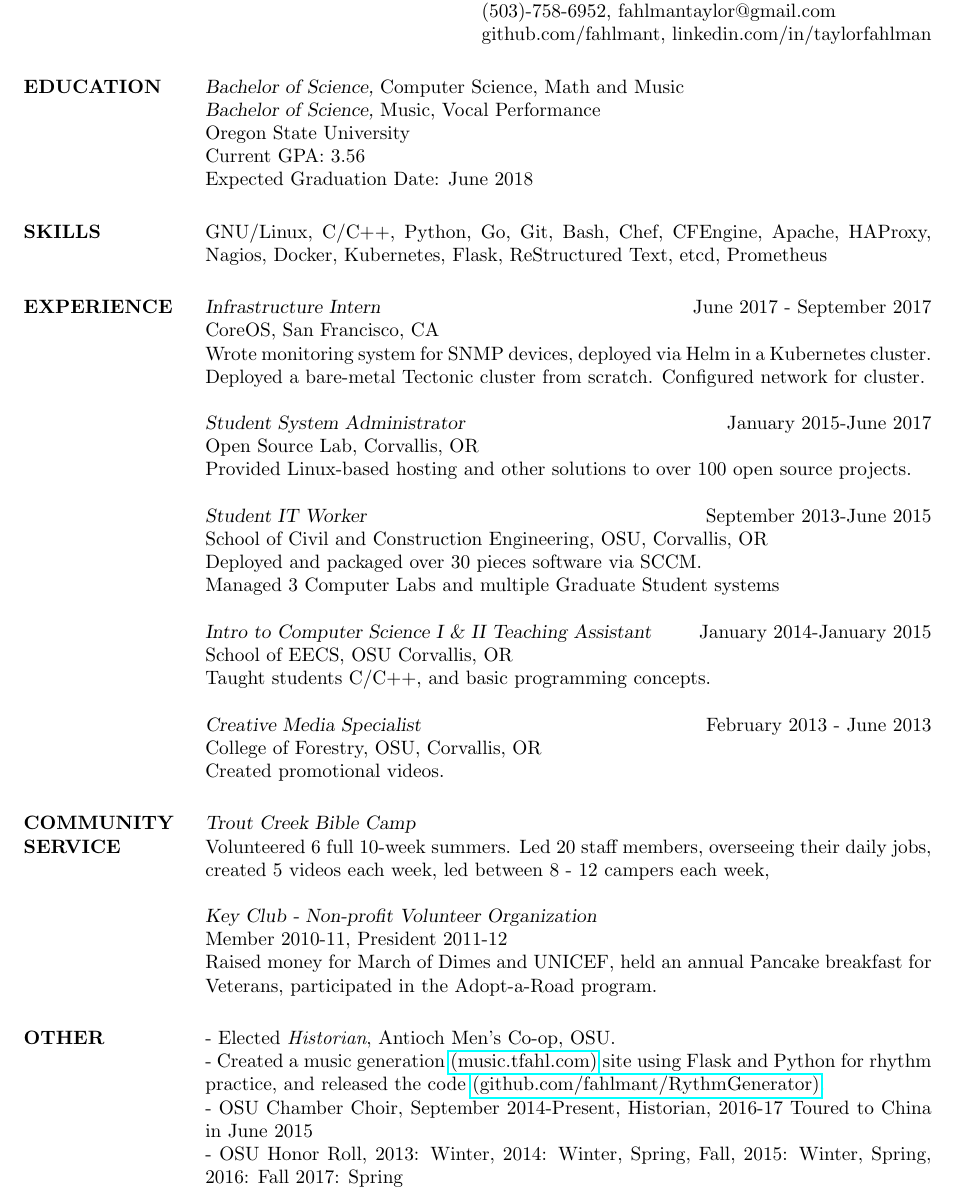
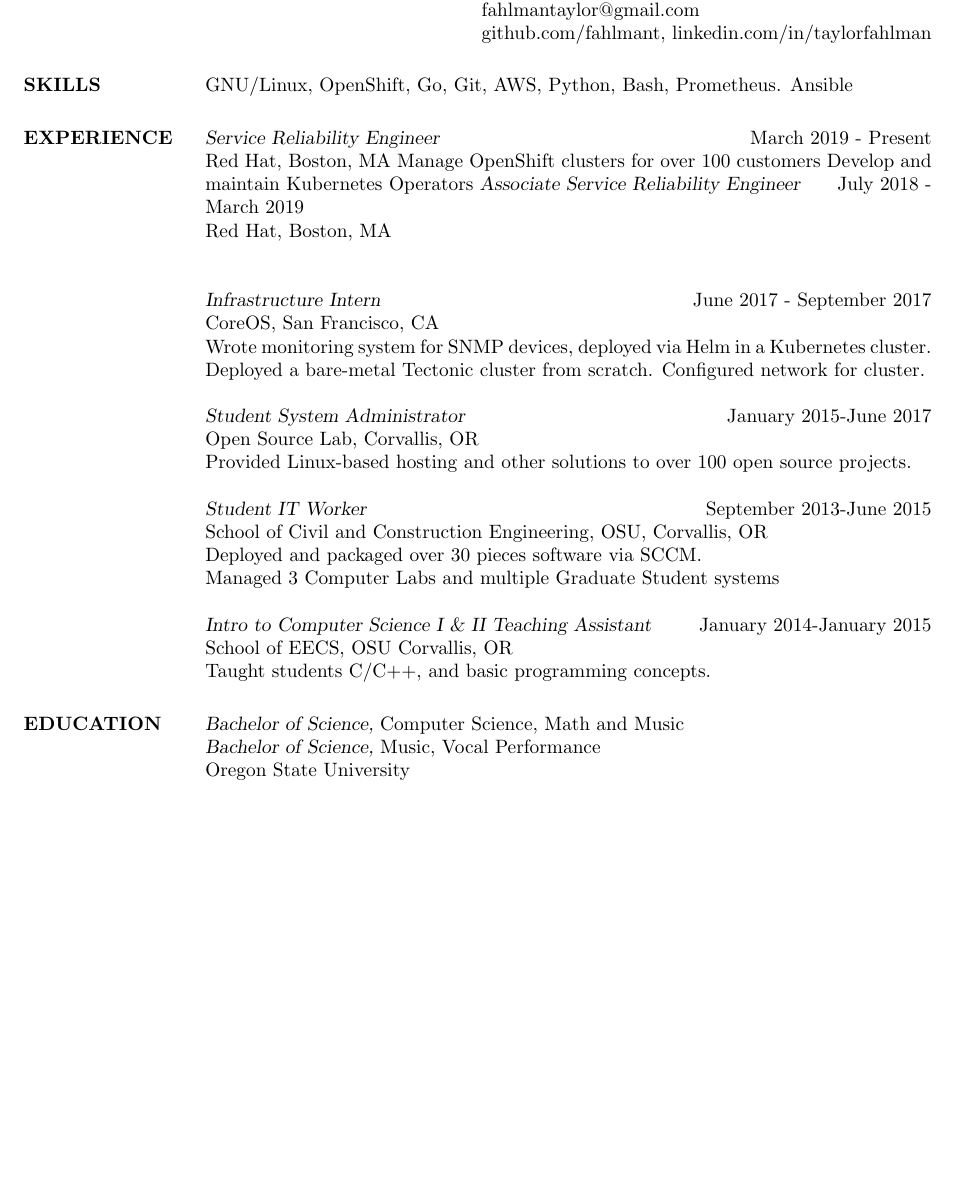
Before and after one commit to fahlmant/resume, a LaTeX CV (resume.tex): part of the page, cut so that both start at the same text, the shorter picture padded with empty space. Compiled offline with pdfLaTeX.

Commit message:
Clean up early 2020

```diff
--- a/resume.tex
+++ b/resume.tex
@@ -6,22 +6,24 @@
 \begin{document}
 
 \name{Taylor Fahlman}
-\address{(503)-758-6952, fahlmantaylor@gmail.com}
+\address{fahlmantaylor@gmail.com}
 \address{github.com/fahlmant, linkedin.com/in/taylorfahlman}
 \begin{resume}
 
 
-\section{EDUCATION}
-                    {\sl Bachelor of Science,} Computer Science, Math and Music \\
-                    {\sl Bachelor of Science,} Music, Vocal Performance \\
-                    Oregon State University\\
-                    Current GPA: 3.56\\
-                    Expected Graduation Date: June 2018
+\section{SKILLS}
+                    GNU/Linux, OpenShift, Go, Git, AWS, Python, Bash, Prometheus. Ansible
 
-\section{SKILLS}
-                    GNU/Linux, C/C++, Python, Go, Git, Bash, Chef, CFEngine, Apache, HAProxy, Nagios, Docker, Kubernetes,
-                    Flask, ReStructured Text, etcd, Prometheus
 \section{EXPERIENCE}
+                    {\sl Service Reliability Engineer} \hfill March 2019 - Present\\
+                    Red Hat,
+                    Boston, MA
+                    Manage OpenShift clusters for over 100 customers
+                    Develop and maintain Kubernetes Operators
+                    {\sl Associate Service Reliability Engineer} \hfill July 2018 - March 2019\\
+                    Red Hat,
+                    Boston, MA\\
+
                     {\sl Infrastructure Intern} \hfill June 2017 - September 2017\\
                     CoreOS,
                     San Francisco, CA\\
@@ -44,31 +46,10 @@
                     Corvallis, OR\\
                     Taught students C/C++, and basic programming concepts.
 
-                    {\sl Creative Media Specialist} \hfill February 2013 - June 2013 \\
-                    College of Forestry, OSU,
-                    Corvallis, OR\\
-                    Created promotional videos.
-
-\section{COMMUNITY \\ SERVICE}
-                {\sl Trout Creek Bible Camp\\}
-                    Volunteered 6 full 10-week summers.
-                    Led 20 staff members, overseeing their daily jobs,
-                    created 5 videos each week,
-                    led between 8 - 12 campers each week,
-
-                {\sl Key Club - Non-profit Volunteer Organization\\}
-                    Member 2010-11, President 2011-12\\
-                    Raised money for March of Dimes and UNICEF, held an annual Pancake breakfast
-                    for Veterans, participated in the Adopt-a-Road program.
-
-\section{OTHER\\}
-                - Elected {\it Historian}, Antioch Men's Co-op, OSU. \\
-                - Created a music generation \href{http://music.tfahl.com}{(music.tfahl.com)}
-                      site using Flask and Python for rhythm\\
-                      practice, and released the code
-                      \href{https://github.com/fahlmant/RhythmGenerator}{(github.com/fahlmant/RythmGenerator)}.\\
-                - OSU Chamber Choir, September 2014-Present, Historian, 2016-17 Toured to China in June 2015\\
-                - OSU Honor Roll, 2013: Winter, 2014: Winter, Spring, Fall, 2015: Winter, Spring, 2016: Fall 2017: Spring\\
+\section{EDUCATION}
+                    {\sl Bachelor of Science,} Computer Science, Math and Music \\
+                    {\sl Bachelor of Science,} Music, Vocal Performance \\
+                    Oregon State University\\
 
 \end{resume}
 \end{document}
```
Also changed, not shown: resume.pdf.
